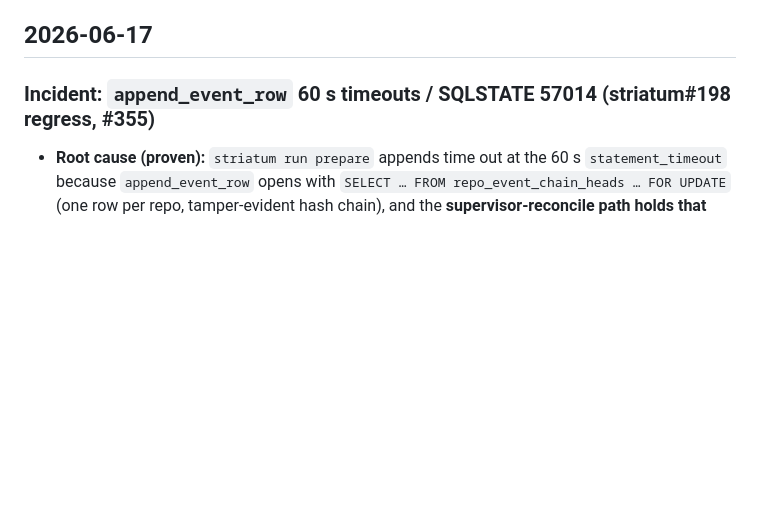
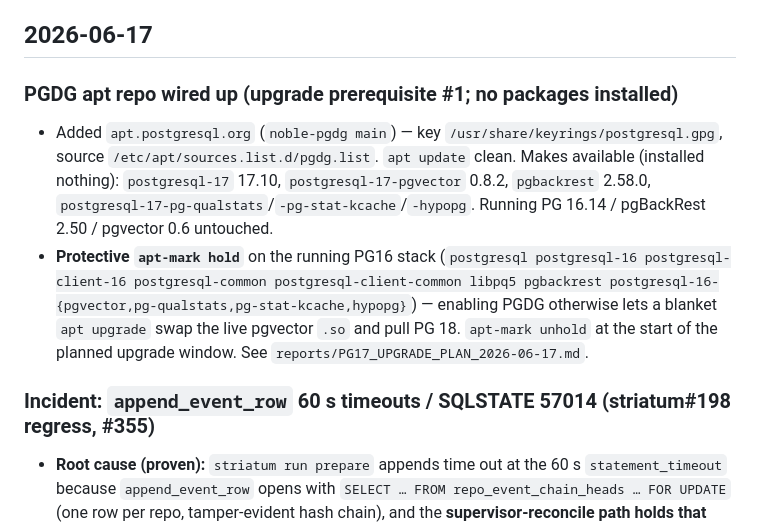
Before and after one commit to halbritt/infra, a Markdown page: CHANGELOG.md, the part around the change. GitHub-like rendering; blank space fills up the shorter version.

```diff
--- a/CHANGELOG.md
+++ b/CHANGELOG.md
@@ -6,6 +6,18 @@ provenance repo. Newest first. Config changes record the live cluster (`proximal
 the evidence behind each entry, and `git log` for granular history.
 
 ## 2026-06-17
+
+### PGDG apt repo wired up (upgrade prerequisite #1; no packages installed)
+- Added `apt.postgresql.org` (`noble-pgdg main`) — key `/usr/share/keyrings/postgresql.gpg`,
+  source `/etc/apt/sources.list.d/pgdg.list`. `apt update` clean. Makes available (installed
+  nothing): `postgresql-17` 17.10, `postgresql-17-pgvector` 0.8.2, `pgbackrest` 2.58.0,
+  `postgresql-17-pg-qualstats`/`-pg-stat-kcache`/`-hypopg`. Running PG 16.14 / pgBackRest
+  2.50 / pgvector 0.6 untouched.
+- **Protective `apt-mark hold`** on the running PG16 stack (`postgresql postgresql-16
+  postgresql-client-16 postgresql-common postgresql-client-common libpq5 pgbackrest
+  postgresql-16-{pgvector,pg-qualstats,pg-stat-kcache,hypopg}`) — enabling PGDG otherwise lets
+  a blanket `apt upgrade` swap the live pgvector `.so` and pull PG 18. `apt-mark unhold` at the
+  start of the planned upgrade window. See `reports/PG17_UPGRADE_PLAN_2026-06-17.md`.
 
 ### Incident: `append_event_row` 60 s timeouts / SQLSTATE 57014 (striatum#198 regress, #355)
 - **Root cause (proven):** `striatum run prepare` appends time out at the 60 s
```
Also changed, not shown: reports/PG17_UPGRADE_PLAN_2026-06-17.md (+14 -7 lines).
